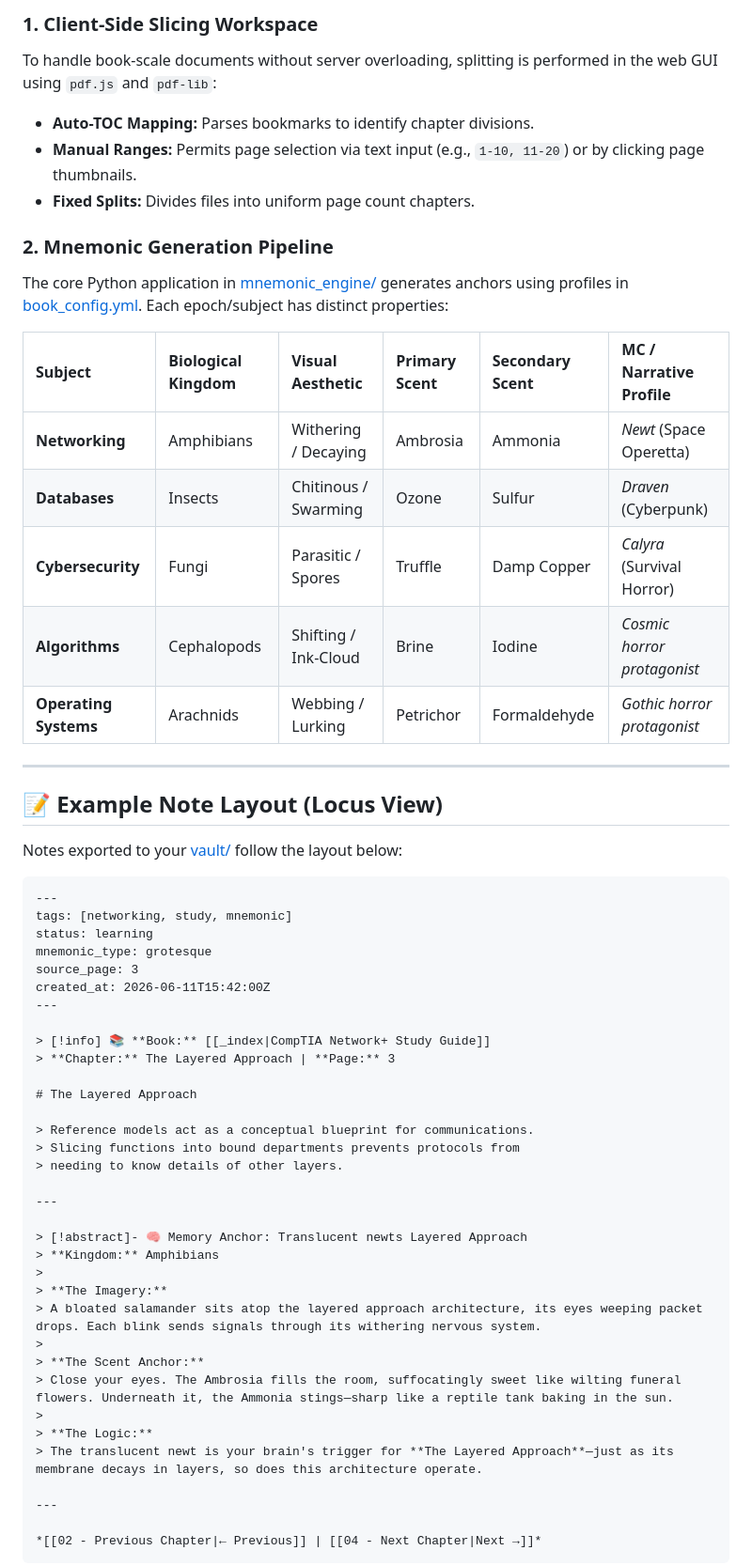
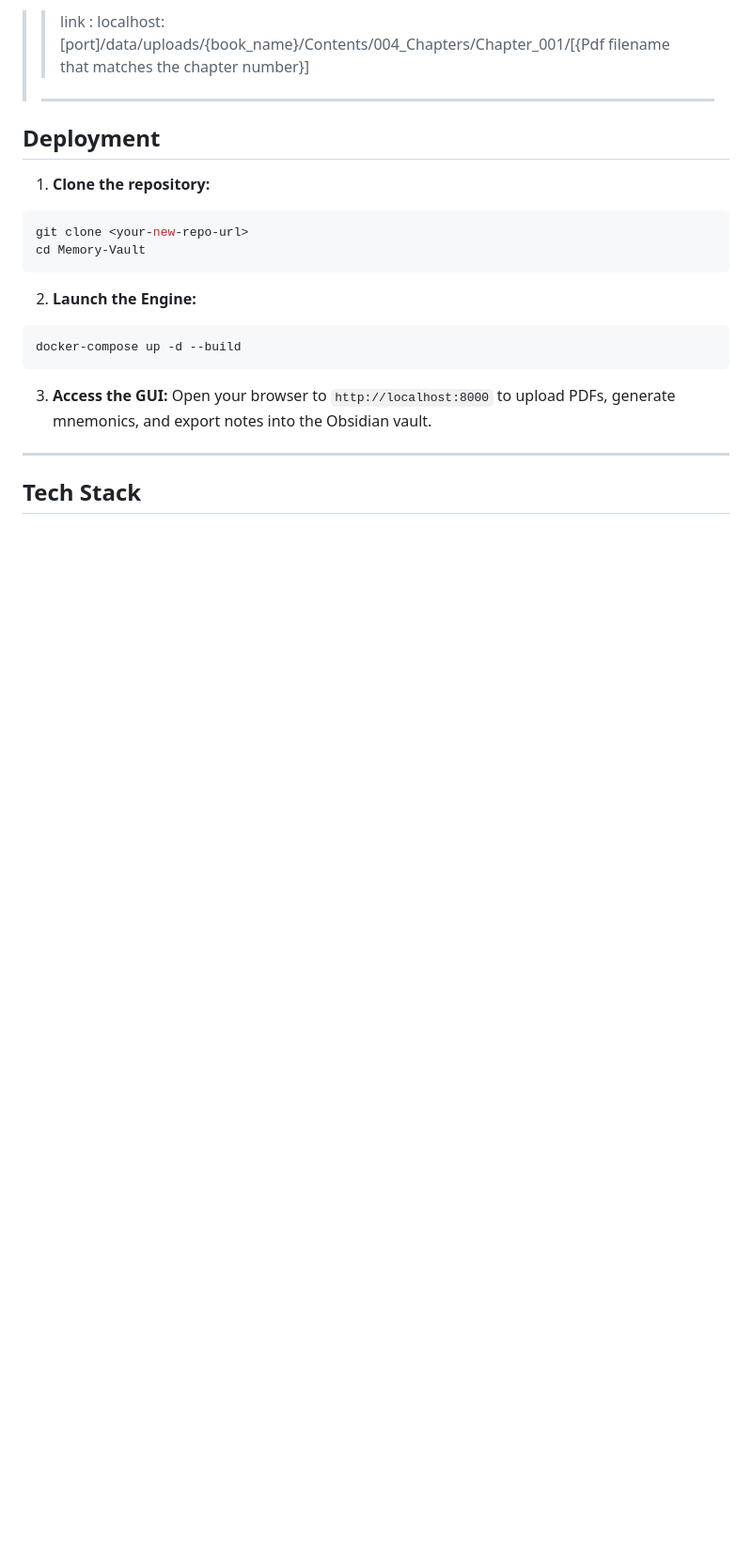
Before and after one commit to CMBorjas/Memory-Vault, a Markdown page: Readme.md, the part around one of its changes. Shown at 94% size. Drawn GitHub-style; blank space fills up the shorter version.

````diff
--- a/Readme.md
+++ b/Readme.md
@@ -32,62 +270,27 @@ graph TD
 ```
 
-### 1. Client-Side Slicing Workspace
-To handle book-scale documents without server overloading, splitting is performed in the web GUI using `pdf.js` and `pdf-lib`:
-* **Auto-TOC Mapping:** Parses bookmarks to identify chapter divisions.
-* **Manual Ranges:** Permits page selection via text input (e.g., `1-10, 11-20`) or by clicking page thumbnails.
-* **Fixed Splits:** Divides files into uniform page count chapters.
+>> link : localhost:[port]/data/uploads/{book_name}/Contents/004_Chapters/Chapter_001/[{Pdf filename that matches the chapter number}]
+> ---
+>
 
-### 2. Mnemonic Generation Pipeline
-The core Python application in [mnemonic_engine/](file:///home/hyro_antares/Documents/Repositories/Projects/Memory%20Vault/mnemonic_engine/) generates anchors using profiles in [book_config.yml](file:///home/hyro_antares/Documents/Repositories/Projects/Memory%20Vault/mnemonic_engine/book_config.yml). Each epoch/subject has distinct properties:
 
-| Subject | Biological Kingdom | Visual Aesthetic | Primary Scent | Secondary Scent | MC / Narrative Profile |
-| :--- | :--- | :--- | :--- | :--- | :--- |
-| **Networking** | Amphibians | Withering / Decaying | Ambrosia | Ammonia | *Newt* (Space Operetta) |
-| **Databases** | Insects | Chitinous / Swarming | Ozone | Sulfur | *Draven* (Cyberpunk) |
-| **Cybersecurity** | Fungi | Parasitic / Spores | Truffle | Damp Copper | *Calyra* (Survival Horror) |
-| **Algorithms** | Cephalopods | Shifting / Ink-Cloud | Brine | Iodine | *Cosmic horror protagonist* |
-| **Operating Systems** | Arachnids | Webbing / Lurking | Petrichor | Formaldehyde | *Gothic horror protagonist* |
+## Deployment
+
+1. **Clone the repository:**
+```bash
+git clone <your-new-repo-url>
+cd Memory-Vault
+```
+
+2. **Launch the Engine:**
+```bash
+docker-compose up -d --build
+```
+
+3. **Access the GUI:**
+Open your browser to `http://localhost:8000` to upload PDFs, generate mnemonics, and export notes into the Obsidian vault.
 
 ---
 
-## 📝 Example Note Layout (Locus View)
+## Tech Stack
 
-Notes exported to your [vault/](file:///home/hyro_antares/Documents/Repositories/Projects/Memory%20Vault/vault/) follow the layout below:
-
-```markdown
----
-tags: [networking, study, mnemonic]
-status: learning
-mnemonic_type: grotesque
-source_page: 3
-created_at: 2026-06-11T15:42:00Z
----
-
-> [!info] 📚 **Book:** [[_index|CompTIA Network+ Study Guide]]
-> **Chapter:** The Layered Approach | **Page:** 3
-
-# The Layered Approach
-
-> Reference models act as a conceptual blueprint for communications.
-> Slicing functions into bound departments prevents protocols from
-> needing to know details of other layers.
-
----
-
-> [!abstract]- 🧠 Memory Anchor: Translucent newts Layered Approach
-> **Kingdom:** Amphibians
->
-> **The Imagery:**
-> A bloated salamander sits atop the layered approach architecture, its eyes weeping packet drops. Each blink sends signals through its withering nervous system.
->
-> **The Scent Anchor:**
-> Close your eyes. The Ambrosia fills the room, suffocatingly sweet like wilting funeral flowers. Underneath it, the Ammonia stings—sharp like a reptile tank baking in the sun.
->
-> **The Logic:**
-> The translucent newt is your brain's trigger for **The Layered Approach**—just as its membrane decays in layers, so does this architecture operate.
-
----
-
-*[[02 - Previous Chapter|← Previous]] | [[04 - Next Chapter|Next →]]*
-```
-
````
Also changed, not shown: other parts of Readme.md (+263 -56 lines).
